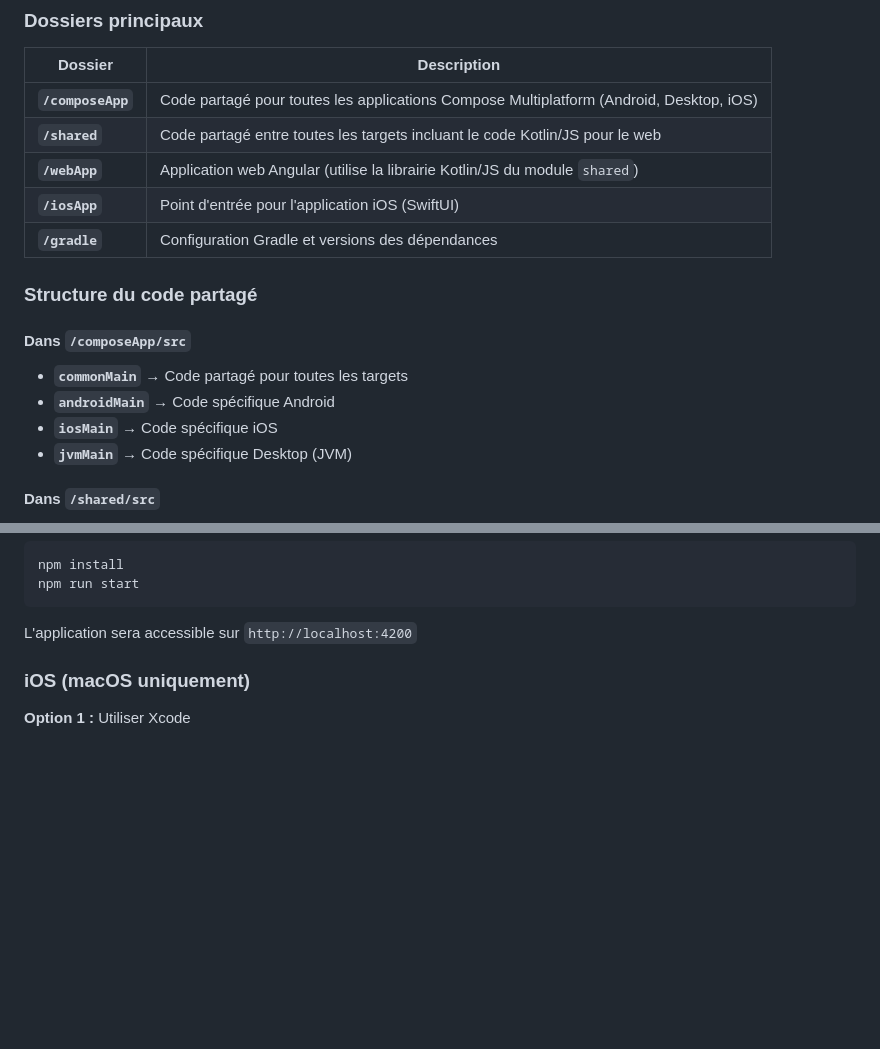
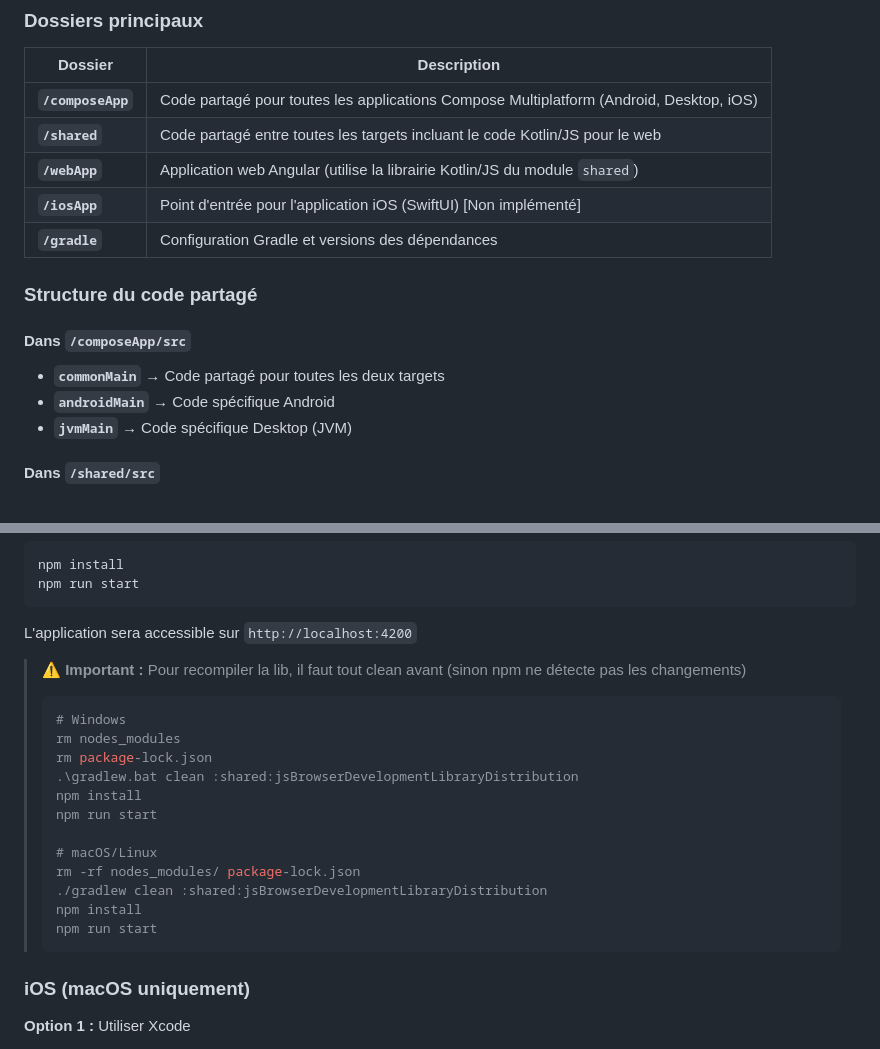
Before and after one commit to MTI-Bloomy/CozySpace-Front, a Markdown page: README.md, 2 parts joined by grey strips. Rendered like a GitHub page; blank space fills up the shorter version.

Commit message:
chore: review README

````diff
--- a/README.md
+++ b/README.md
@@ -31,15 +31,14 @@ Ce projet Kotlin Multiplatform est organisé en plusieurs modules :
 | **`/composeApp`** | Code partagé pour toutes les applications Compose Multiplatform (Android, Desktop, iOS) |
 | **`/shared`** | Code partagé entre toutes les targets incluant le code Kotlin/JS pour le web |
 | **`/webApp`** | Application web Angular (utilise la librairie Kotlin/JS du module `shared`) |
-| **`/iosApp`** | Point d'entrée pour l'application iOS (SwiftUI) |
+| **`/iosApp`** | Point d'entrée pour l'application iOS (SwiftUI) [Non implémenté] |
 | **`/gradle`** | Configuration Gradle et versions des dépendances |
 
 ### Structure du code partagé
 
 #### Dans `/composeApp/src`
-- **`commonMain`** → Code partagé pour toutes les targets
+- **`commonMain`** → Code partagé pour toutes les deux targets
 - **`androidMain`** → Code spécifique Android
-- **`iosMain`** → Code spécifique iOS
 - **`jvmMain`** → Code spécifique Desktop (JVM)
 
 #### Dans `/shared/src`
@@ -164,6 +163,22 @@ npm run start
 ```
 
 L'application sera accessible sur `http://localhost:4200`
+
+> ⚠️ **Important :** Pour recompiler la lib, il faut tout clean avant (sinon npm ne détecte pas les changements)
+> ```bash
+> # Windows
+> rm nodes_modules
+> rm package-lock.json
+> .\gradlew.bat clean :shared:jsBrowserDevelopmentLibraryDistribution
+> npm install
+> npm run start
+>
+> # macOS/Linux
+> rm -rf nodes_modules/ package-lock.json
+> ./gradlew clean :shared:jsBrowserDevelopmentLibraryDistribution
+> npm install
+> npm run start
+> ```
 
 ### iOS (macOS uniquement)
 
````
